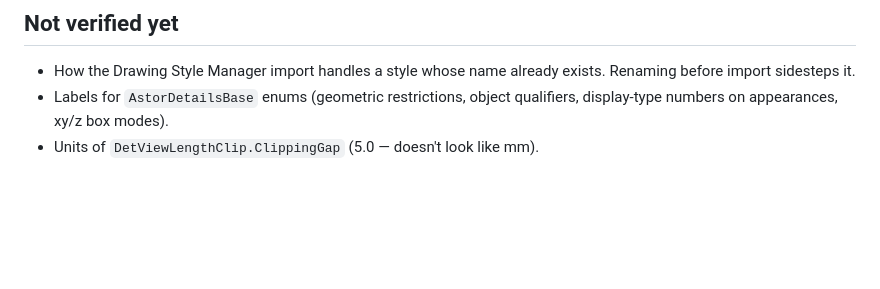
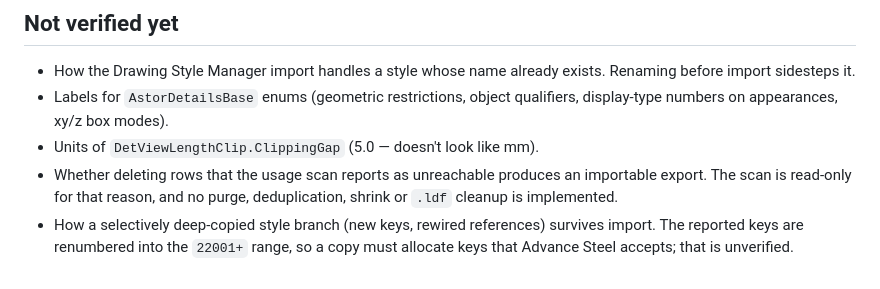
Before and after one commit to meistro57/Advance_Catalog_Studio, a Markdown page: docs/drawing-style-schema.md, the part around the change. Rendered like a GitHub page; blank space fills up the shorter version.

```diff
--- a/docs/drawing-style-schema.md
+++ b/docs/drawing-style-schema.md
@@ -184,3 +184,9 @@ whole form and answer with flashes only.
 - Labels for `AstorDetailsBase` enums (geometric restrictions, object
   qualifiers, display-type numbers on appearances, xy/z box modes).
 - Units of `DetViewLengthClip.ClippingGap` (5.0 — doesn't look like mm).
+- Whether deleting rows that the usage scan reports as unreachable produces an
+  importable export. The scan is read-only for that reason, and no purge,
+  deduplication, shrink or `.ldf` cleanup is implemented.
+- How a selectively deep-copied style branch (new keys, rewired references)
+  survives import. The reported keys are renumbered into the `22001+` range, so
+  a copy must allocate keys that Advance Steel accepts; that is unverified.
```
Also changed, not shown: AGENTS.md (+9 -2 lines), README.md (+2 -1 lines).
